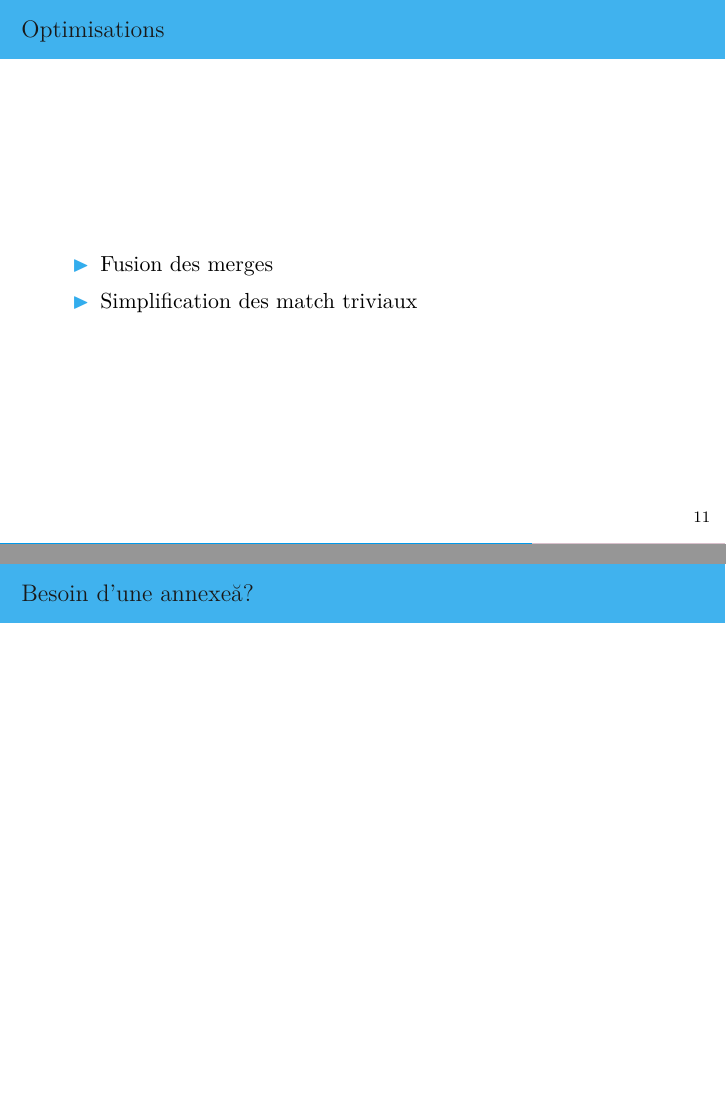
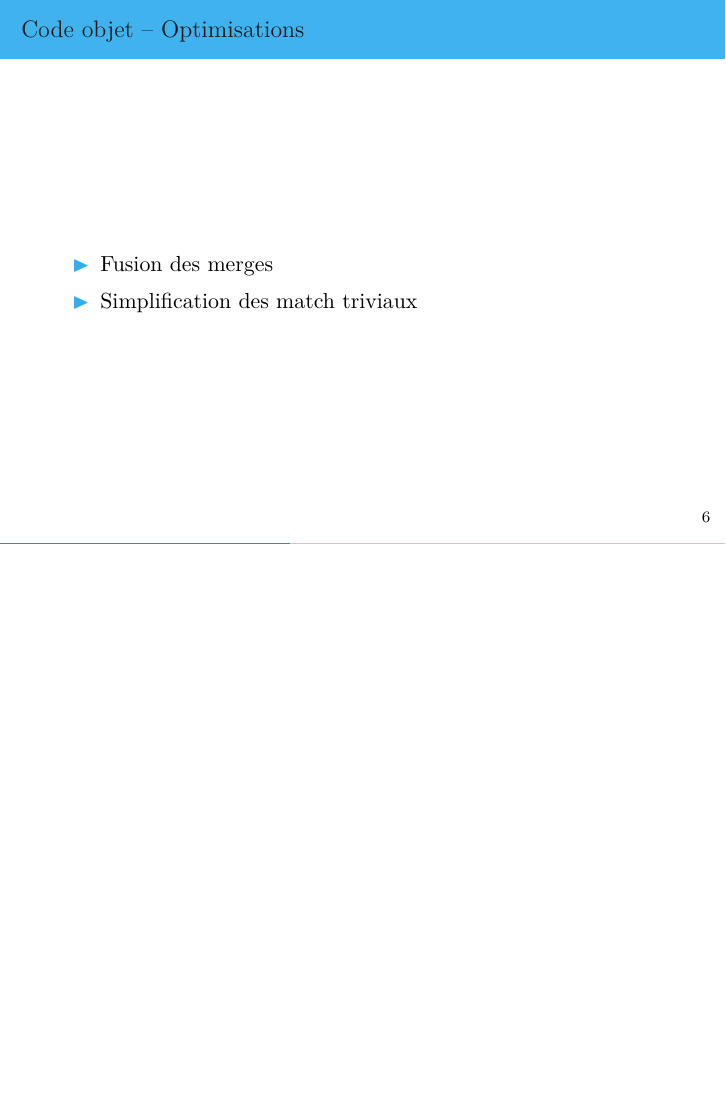
Before and after one commit to Kerl13/rustre, LaTeX slides (doc/slides/rustre_slides.tex): pages 17 and 23 of 23 before the commit and page 9 of 23 after it, the two joined at a grey line, the shorter picture padded with empty space. Compiled offline with XeLaTeX; a missing font is replaced by an installed copy or a similar font.

Commit message:
slides:update rust/optims

```diff
--- a/doc/slides/rustre_slides.tex
+++ b/doc/slides/rustre_slides.tex
@@ -285,14 +285,22 @@ node main
 \end{center}
 \end{frame}
 
+\subsection{Code objet -- Optimisations}
+\begin{frame}{\null}
+  \begin{itemize}
+  \item Fusion des merges
+  \item Simplification des match triviaux
+  \end{itemize}
+\end{frame}
 
 \subsection{Extraction Rust}
 
 \begin{frame}[fragile]{\null}
   \begin{itemize}
-  \item<1-> Un noeud = un module
-  \item<2-> Variables locales immuables \onslide<3->{(cas des structures de contrôle)}
-  \item<4-> \inline{\#[derive(Default)]}
+  \item<1-> Un fichier = des noeuds + \inline{main}
+  \item<2-> Un noeud = un module
+  \item<3-> Variables locales immuables \onslide<4->{(cas des structures de contrôle)}
+  \item<5-> \inline{\#[derive(Default)]}
   \end{itemize}
 \end{frame}
 
@@ -379,15 +387,6 @@ pub fn main() {
   \end{lstlisting}
 \end{frame}
 
-
-
-\subsection{Optimisations}
-\begin{frame}{\null}
-  \begin{itemize}
-  \item Fusion des merges
-  \item Simplification des match triviaux
-  \end{itemize}
-\end{frame}
 
 \subsection{Extraction Why3}
 \begin{frame}{\null}
@@ -448,10 +447,10 @@ pub fn main() {
   \end{itemize}
 \end{frame}
 
-\appendix
-\subsection{Besoin d'une annexe ?}
-\begin{frame}{\null}
-\end{frame}
+% \appendix
+% \subsection{Besoin d'une annexe ?}
+% \begin{frame}{\null}
+% \end{frame}
 
 
 \end{document}
```
Also changed, not shown: doc/slides/rustre_slides.tex (4 more changed lines).
